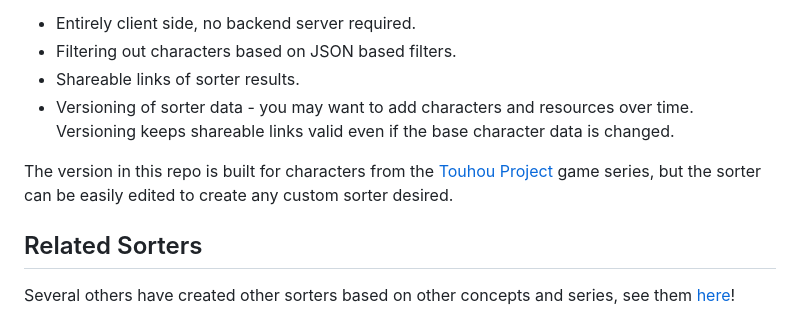
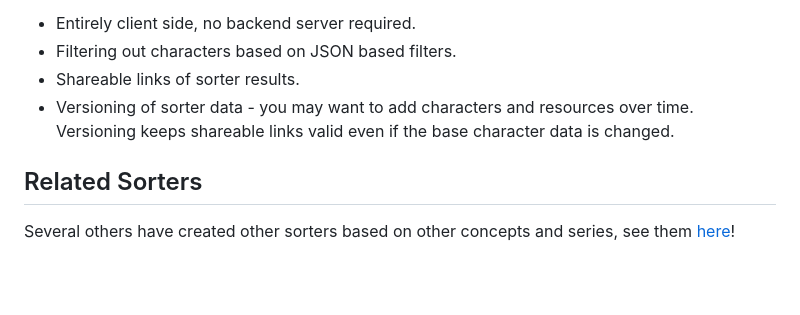
Before and after one commit to cezro/xytoverse-sorter, a Markdown page: README.md, the part around the change. Rendered like a GitHub page; blank space fills up the shorter version.

```diff
--- a/README.md
+++ b/README.md
@@ -7,9 +7,6 @@ characters from a set.
  * Filtering out characters based on JSON based filters.
  * Shareable links of sorter results.
  * Versioning of sorter data - you may want to add characters and resources over time. Versioning keeps shareable links valid even if the base character data is changed.
-
-The version in this repo is built for characters from the [Touhou Project](https://en.wikipedia.org/wiki/Touhou_Project)
-game series, but the sorter can be easily edited to create any custom sorter desired.
 
 ## Related Sorters
 Several others have created other sorters based on other concepts and series, see them [here](https://github.com/execfera/charasort/wiki)!
```
